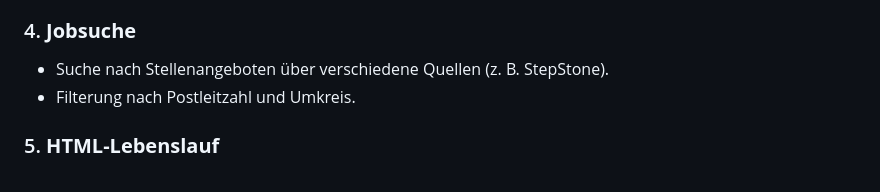
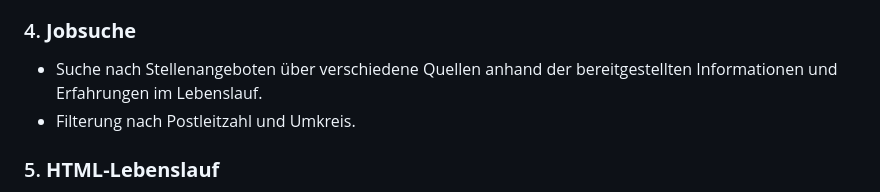
Before and after one commit to Ebiixx/JobAgent, a Markdown page: README.md, the part around the change. GitHub-like rendering.

Commit message:
README ergänzt 5

```diff
--- a/README.md
+++ b/README.md
@@ -26,7 +26,7 @@ JobAgent ist eine Webanwendung, die den Bewerbungsprozess vereinfacht. Mit Funkt
 
 ### 4. **Jobsuche**
 
-- Suche nach Stellenangeboten über verschiedene Quellen (z. B. StepStone).
+- Suche nach Stellenangeboten über verschiedene Quellen anhand der bereitgestellten Informationen und Erfahrungen im Lebenslauf.
 - Filterung nach Postleitzahl und Umkreis.
 
 ### 5. **HTML-Lebenslauf**
```
